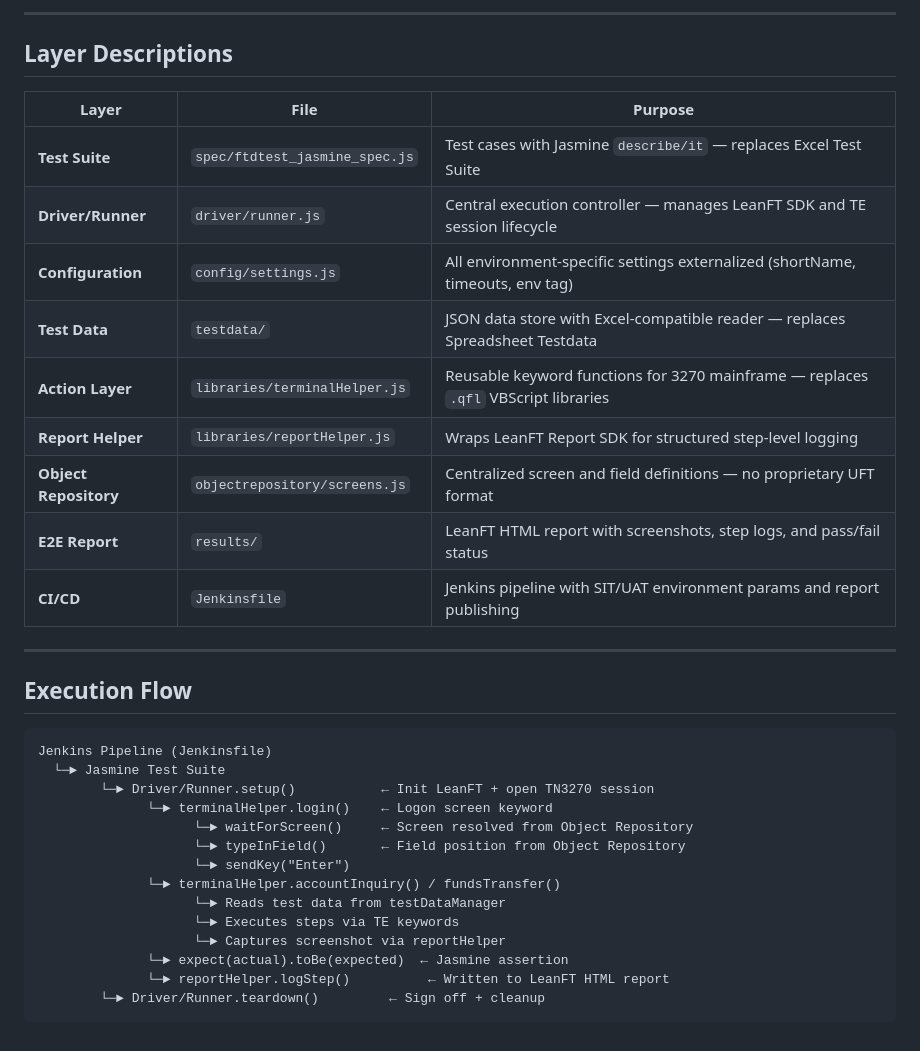
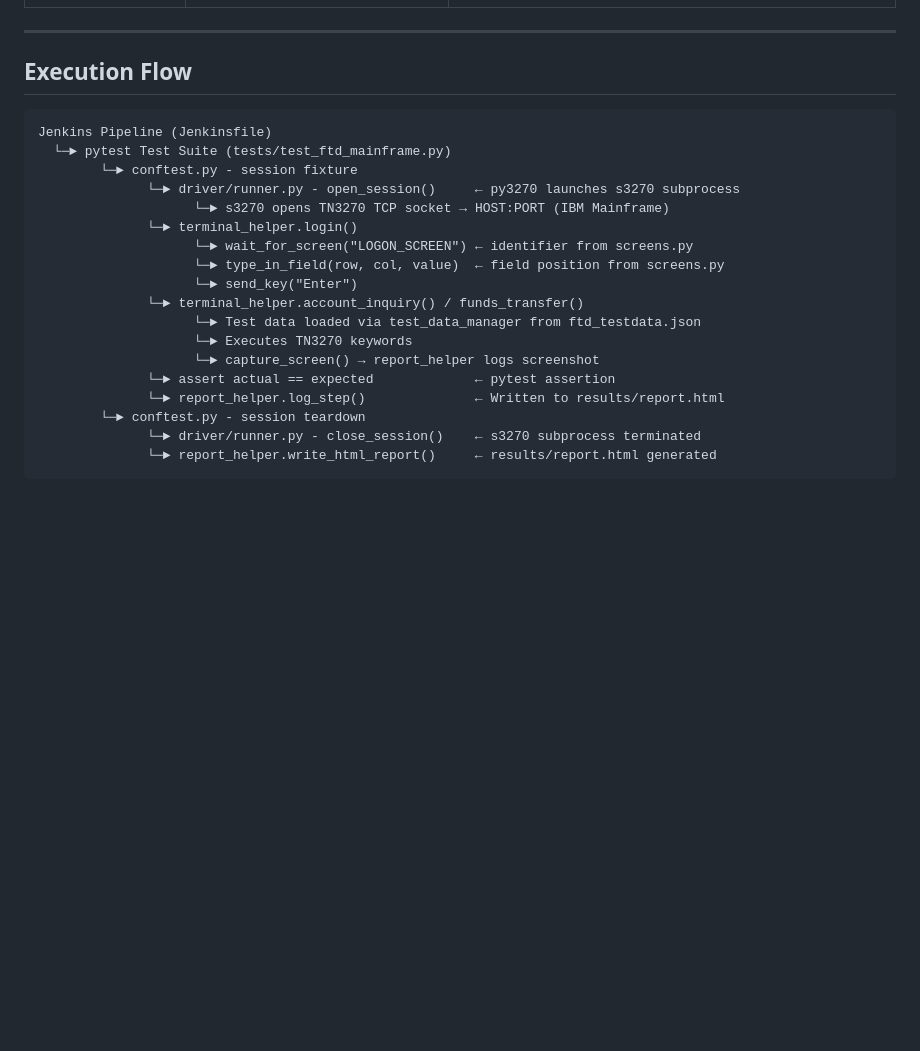
Before and after one commit to Ascen-dion/bank_of_america_leanft_javascript_poc, a Markdown page: docs/01-new-architecture.md, the part around one of its changes. GitHub-like rendering; blank space fills up the shorter version.

````diff
--- a/docs/01-new-architecture.md
+++ b/docs/01-new-architecture.md
@@ -164,18 +95,3 @@ flowchart TD
----
-
-## Layer Descriptions
-
-| Layer | File | Purpose |
-|---|---|---|
-| **Test Suite** | `spec/ftdtest_jasmine_spec.js` | Test cases with Jasmine `describe/it` — replaces Excel Test Suite |
-| **Driver/Runner** | `driver/runner.js` | Central execution controller — manages LeanFT SDK and TE session lifecycle |
-| **Configuration** | `config/settings.js` | All environment-specific settings externalized (shortName, timeouts, env tag) |
-| **Test Data** | `testdata/` | JSON data store with Excel-compatible reader — replaces Spreadsheet Testdata |
-| **Action Layer** | `libraries/terminalHelper.js` | Reusable keyword functions for 3270 mainframe — replaces `.qfl` VBScript libraries |
-| **Report Helper** | `libraries/reportHelper.js` | Wraps LeanFT Report SDK for structured step-level logging |
-| **Object Repository** | `objectrepository/screens.js` | Centralized screen and field definitions — no proprietary UFT format |
-| **E2E Report** | `results/` | LeanFT HTML report with screenshots, step logs, and pass/fail status |
-| **CI/CD** | `Jenkinsfile` | Jenkins pipeline with SIT/UAT environment params and report publishing |
 
 ---
 
@@ -183,17 +99,21 @@ flowchart TD
 
 ```
 Jenkins Pipeline (Jenkinsfile)
-  └─► Jasmine Test Suite
-        └─► Driver/Runner.setup()           ← Init LeanFT + open TN3270 session
-              └─► terminalHelper.login()    ← Logon screen keyword
-                    └─► waitForScreen()     ← Screen resolved from Object Repository
-                    └─► typeInField()       ← Field position from Object Repository
-                    └─► sendKey("Enter")
-              └─► terminalHelper.accountInquiry() / fundsTransfer()
-                    └─► Reads test data from testDataManager
-                    └─► Executes steps via TE keywords
-                    └─► Captures screenshot via reportHelper
-              └─► expect(actual).toBe(expected)  ← Jasmine assertion
-              └─► reportHelper.logStep()          ← Written to LeanFT HTML report
-        └─► Driver/Runner.teardown()         ← Sign off + cleanup
+  └─► pytest Test Suite (tests/test_ftd_mainframe.py)
+        └─► conftest.py - session fixture
+              └─► driver/runner.py - open_session()     ← py3270 launches s3270 subprocess
+                    └─► s3270 opens TN3270 TCP socket → HOST:PORT (IBM Mainframe)
+              └─► terminal_helper.login()
+                    └─► wait_for_screen("LOGON_SCREEN") ← identifier from screens.py
+                    └─► type_in_field(row, col, value)  ← field position from screens.py
+                    └─► send_key("Enter")
+              └─► terminal_helper.account_inquiry() / funds_transfer()
+                    └─► Test data loaded via test_data_manager from ftd_testdata.json
+                    └─► Executes TN3270 keywords
+                    └─► capture_screen() → report_helper logs screenshot
+              └─► assert actual == expected             ← pytest assertion
+              └─► report_helper.log_step()              ← Written to results/report.html
+        └─► conftest.py - session teardown
+              └─► driver/runner.py - close_session()    ← s3270 subprocess terminated
+              └─► report_helper.write_html_report()     ← results/report.html generated
 ```
````
Also changed, not shown: other parts of docs/01-new-architecture.md (+25 -94 lines), docs/02-jarvis-vs-leanft-comparison.md (+29 -29 lines).
